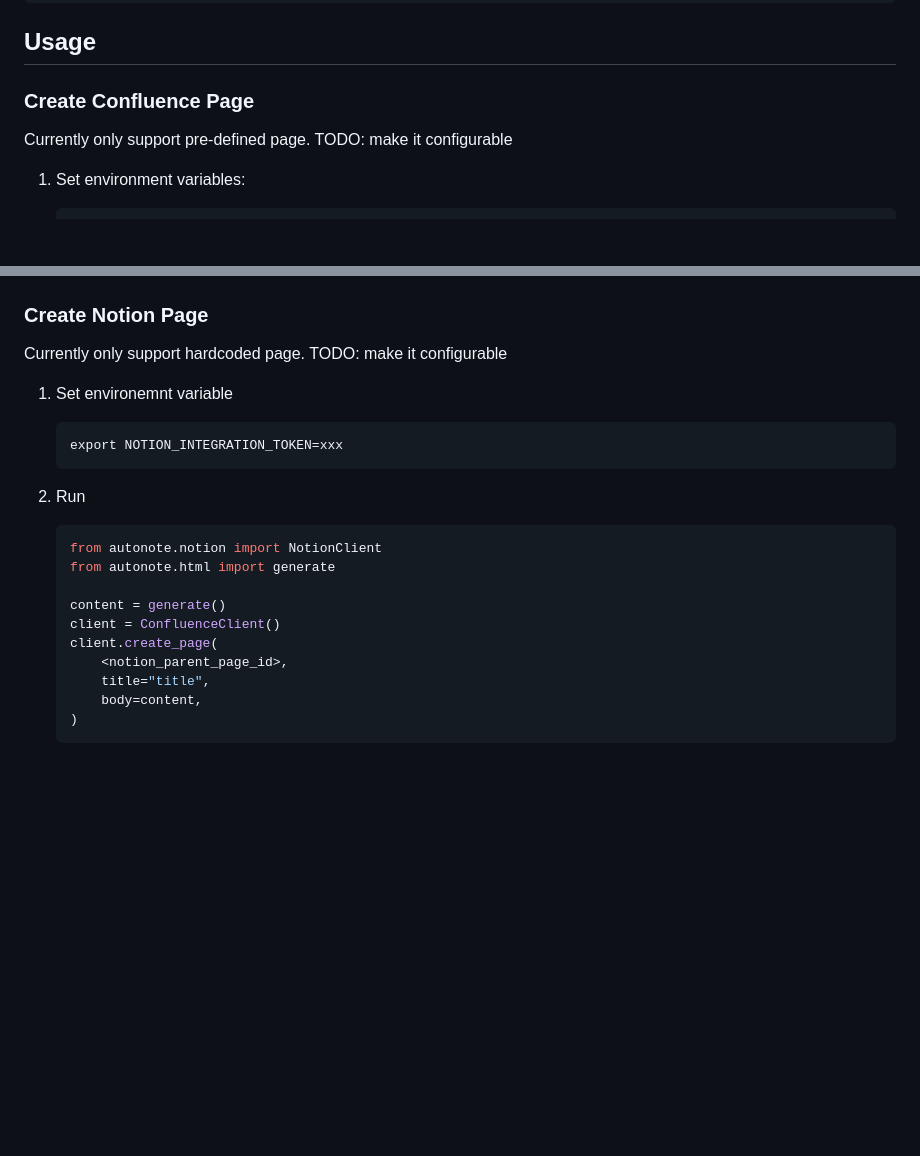
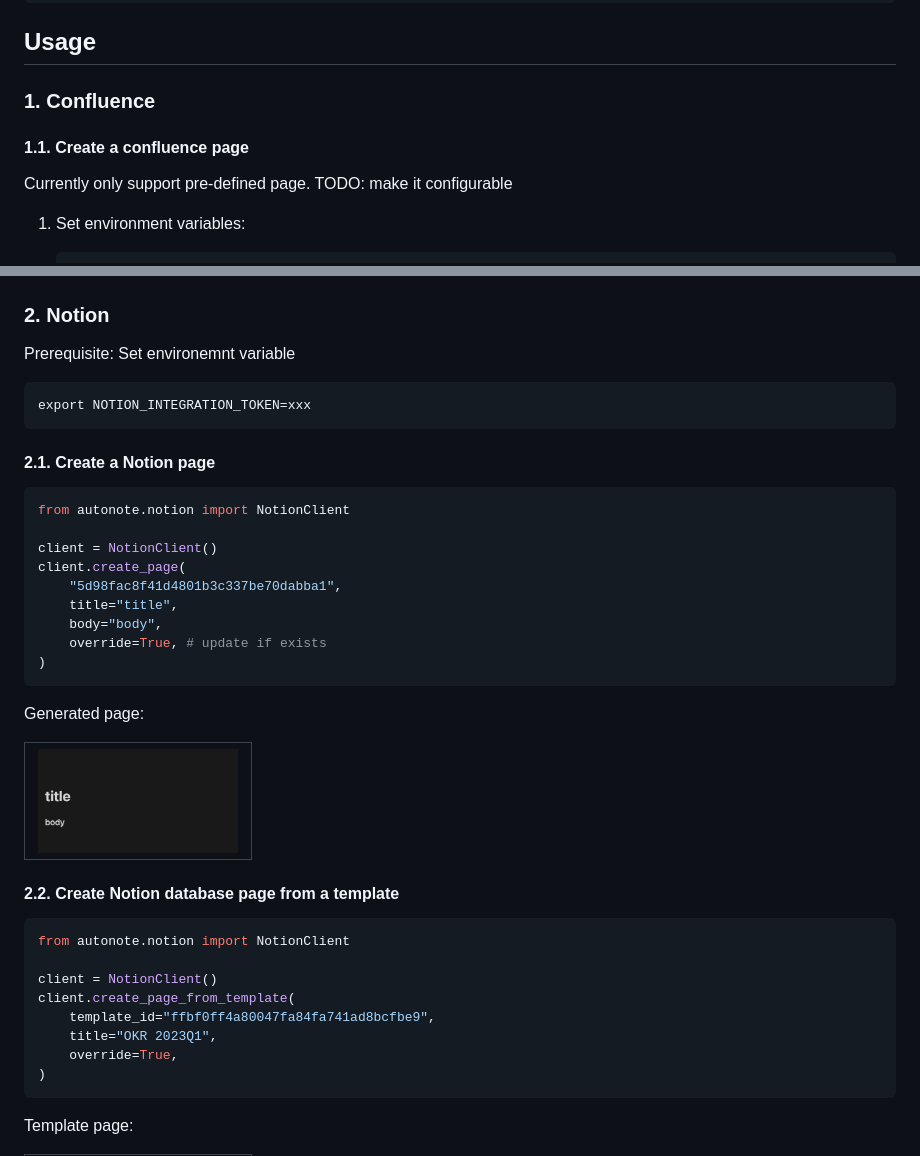
Before and after one commit to nakamasato/autonote, a Markdown page: README.md, 2 parts joined by grey strips. GitHub-like rendering; pictures changed too: docs/notion_page_0.png (added); blank space fills up the shorter version.

Commit message:
enable to create notion page from template

````diff
--- a/README.md
+++ b/README.md
@@ -24,7 +24,9 @@ pip install autonote
 
 ## Usage
 
-### Create Confluence Page
+### 1. Confluence
+
+#### 1.1. Create a confluence page
 
 Currently only support pre-defined page. TODO: make it configurable
 
@@ -56,26 +58,47 @@ Currently only support pre-defined page. TODO: make it configurable
     <img src="docs/confluence_page_0.png" width="200px" />
     </td></tr></table>
 
-### Create Notion Page
+### 2. Notion
 
-Currently only support hardcoded page. TODO: make it configurable
+Prerequisite: Set environemnt variable
 
-1. Set environemnt variable
+```
+export NOTION_INTEGRATION_TOKEN=xxx
+```
 
-    ```
-    export NOTION_INTEGRATION_TOKEN=xxx
-    ```
+#### 2.1. Create a Notion page
 
-1. Run
-    ```python
-    from autonote.notion import NotionClient
-    from autonote.html import generate
+```python
+from autonote.notion import NotionClient
 
-    content = generate()
-    client = ConfluenceClient()
-    client.create_page(
-        <notion_parent_page_id>,
-        title="title",
-        body=content,
-    )
-    ```
+client = NotionClient()
+client.create_page(
+    "5d98fac8f41d4801b3c337be70dabba1",
+    title="title",
+    body="body",
+    override=True, # update if exists
+)
+```
+
+Generated page:
+
+<table><tr><td>
+<img src="docs/notion_page_0.png" width="200px" />
+</td></tr></table>
+
+
+#### 2.2. Create Notion database page from a template
+
+```python
+from autonote.notion import NotionClient
+
+client = NotionClient()
+client.create_page_from_template(
+    template_id="ffbf0ff4a80047fa84fa741ad8bcfbe9",
+    title="OKR 2023Q1",
+    override=True,
+)
+```
+
+Template page:
+
````
Also changed, not shown: other parts of README.md (+10 -0 lines), docs/notion_page_1.png (added), docs/notion_template_page_0.png (added), 2 other files.
